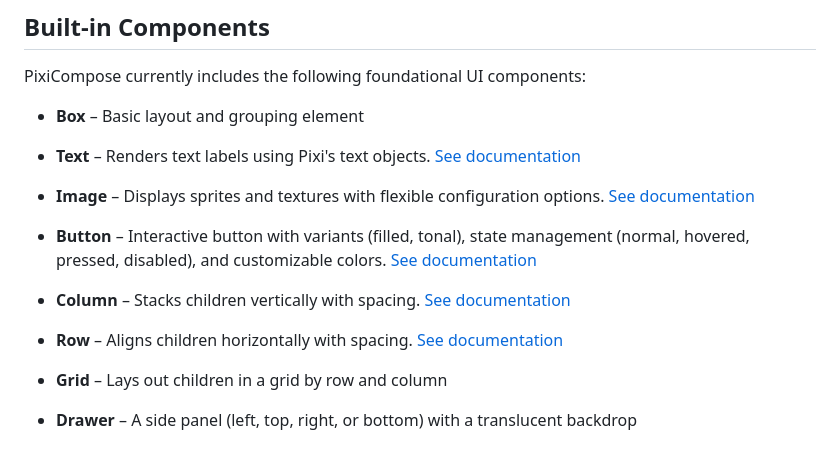
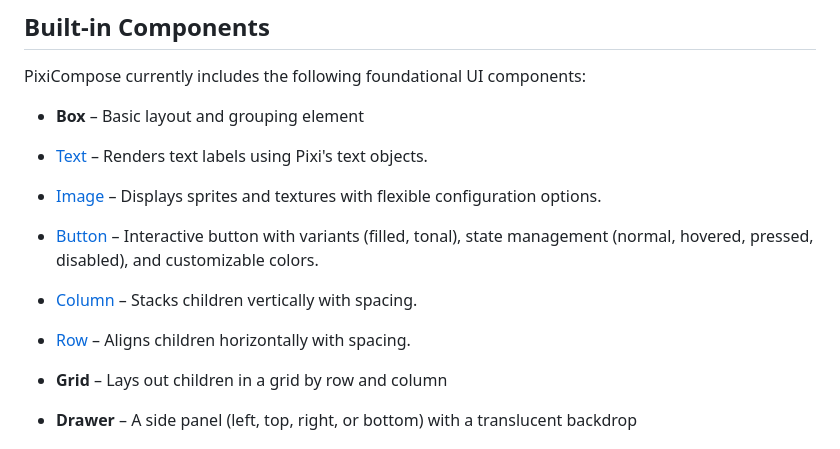
Before and after one commit to afarber/PixiCompose, a Markdown page: README.md, the part around the change. Rendered like a GitHub page.

Commit message:
Improve the doc

```diff
--- a/README.md
+++ b/README.md
@@ -71,15 +71,15 @@ PixiCompose currently includes the following foundational UI components:
 
 -   **Box** – Basic layout and grouping element
 
--   **Text** – Renders text labels using Pixi's text objects. [See documentation](docs/TEXT.md)
+-   [Text](docs/TEXT.md) – Renders text labels using Pixi's text objects.
 
--   **Image** – Displays sprites and textures with flexible configuration options. [See documentation](docs/IMAGE.md)
+-   [Image](docs/IMAGE.md) – Displays sprites and textures with flexible configuration options.
 
--   **Button** – Interactive button with variants (filled, tonal), state management (normal, hovered, pressed, disabled), and customizable colors. [See documentation](docs/BUTTON.md)
+-   [Button](docs/BUTTON.md) – Interactive button with variants (filled, tonal), state management (normal, hovered, pressed, disabled), and customizable colors.
 
--   **Column** – Stacks children vertically with spacing. [See documentation](docs/COLUMN.md)
+-   [Column](docs/COLUMN.md) – Stacks children vertically with spacing.
 
--   **Row** – Aligns children horizontally with spacing. [See documentation](docs/ROW.md)
+-   [Row](docs/ROW.md) – Aligns children horizontally with spacing.
 
 -   **Grid** – Lays out children in a grid by row and column
 
```
